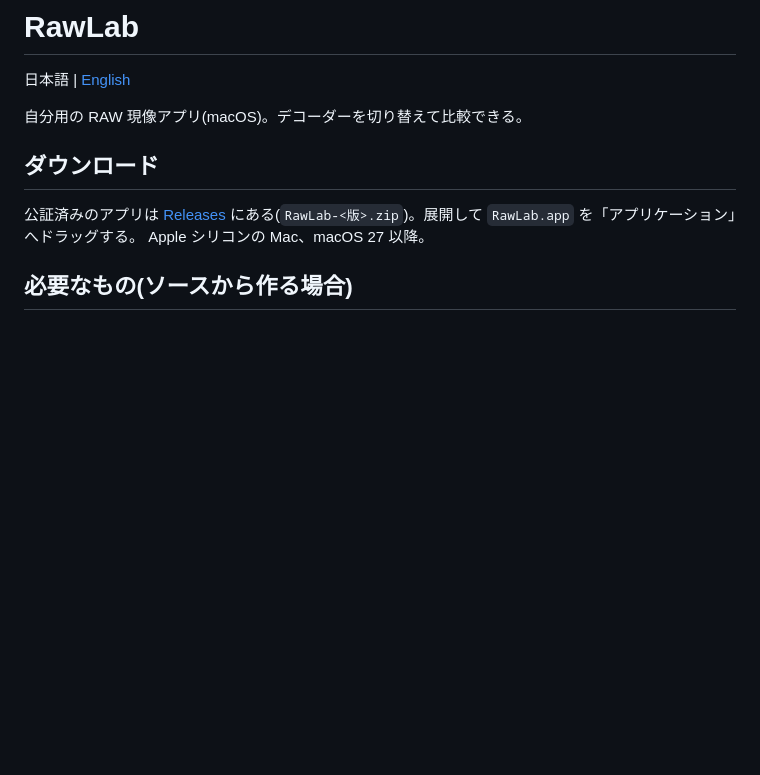
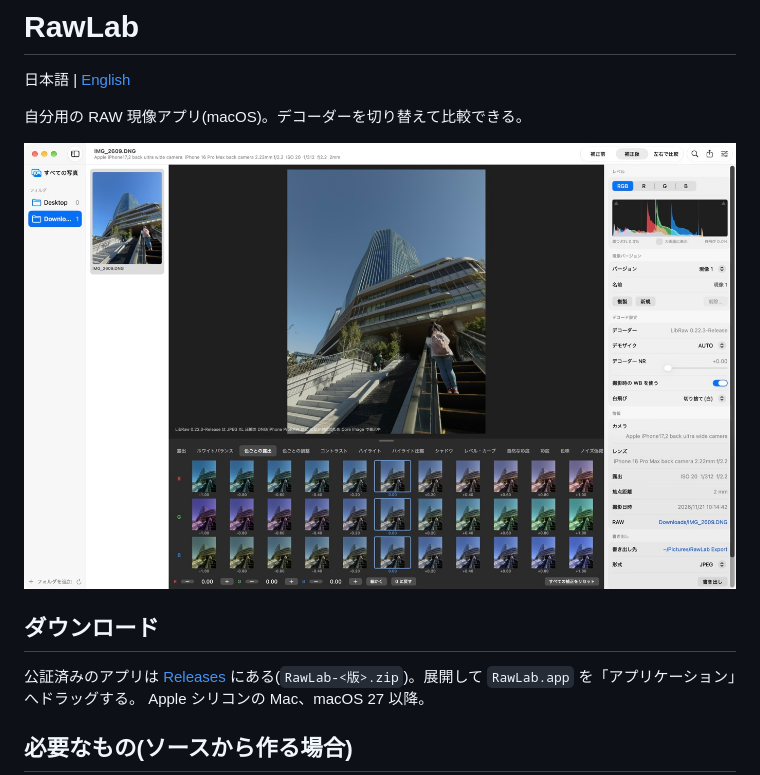
Before and after one commit to kamemamo/rawlab, a Markdown page: README.md, the part around the change. Rendered like a GitHub page; pictures changed too: docs/readme/screenshot.jpg (added); blank space fills up the shorter version.

```diff
--- a/README.md
+++ b/README.md
@@ -3,6 +3,8 @@
 日本語 | [English](README.en.md)
 
 自分用の RAW 現像アプリ(macOS)。デコーダーを切り替えて比較できる。
+
+![RawLab の画面。下の段階サムネイルから選んで調整する](docs/readme/screenshot.jpg)
 
 ## ダウンロード
 
```
Also changed, not shown: README.en.md (+2 -0 lines).
